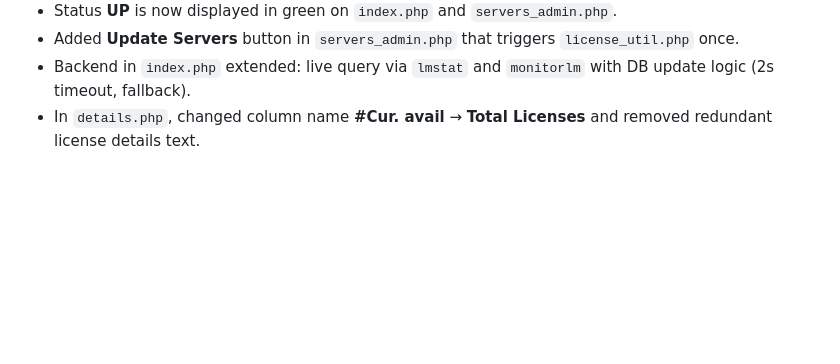
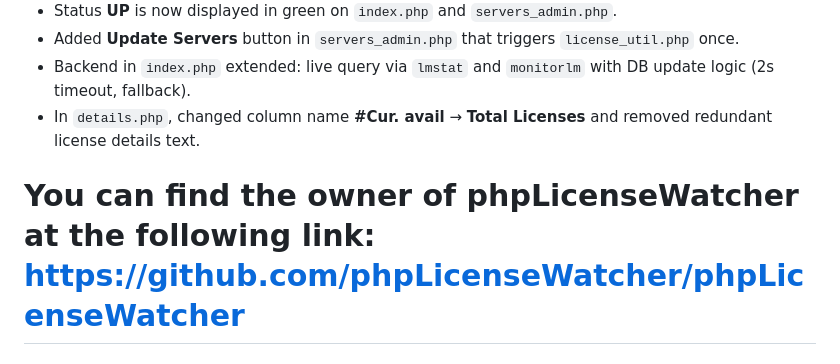
Before and after one commit to Cootera/phpLicenseWatcher, a Markdown page: README.md, the part around the change. Rendered like a GitHub page; blank space fills up the shorter version.

```diff
--- a/README.md
+++ b/README.md
@@ -214,3 +214,6 @@ After completing all steps, it should look like this:
 - Added **Update Servers** button in `servers_admin.php` that triggers `license_util.php` once.
 - Backend in `index.php` extended: live query via `lmstat` and `monitorlm` with DB update logic (2s timeout, fallback).
 - In `details.php`, changed column name **#Cur. avail** → **Total Licenses** and removed redundant license details text.
+
+
+# You can find the owner of phpLicenseWatcher at the following link: https://github.com/phpLicenseWatcher/phpLicenseWatcher
```
